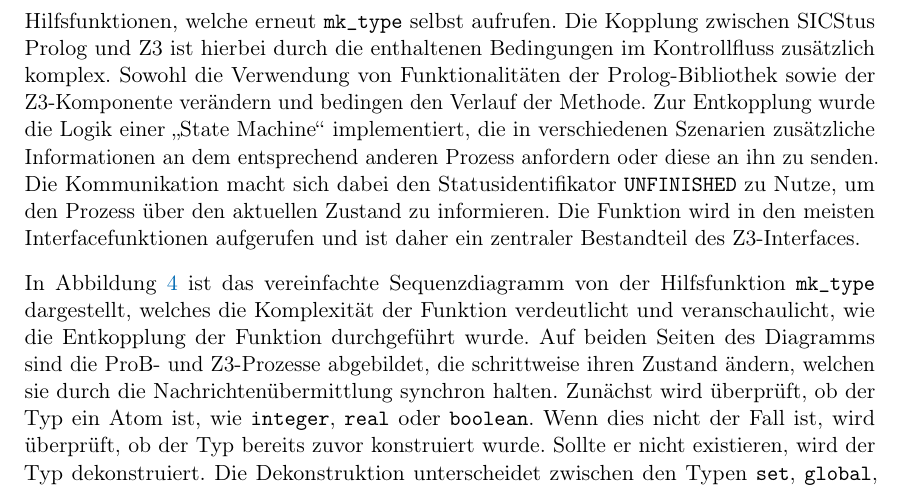
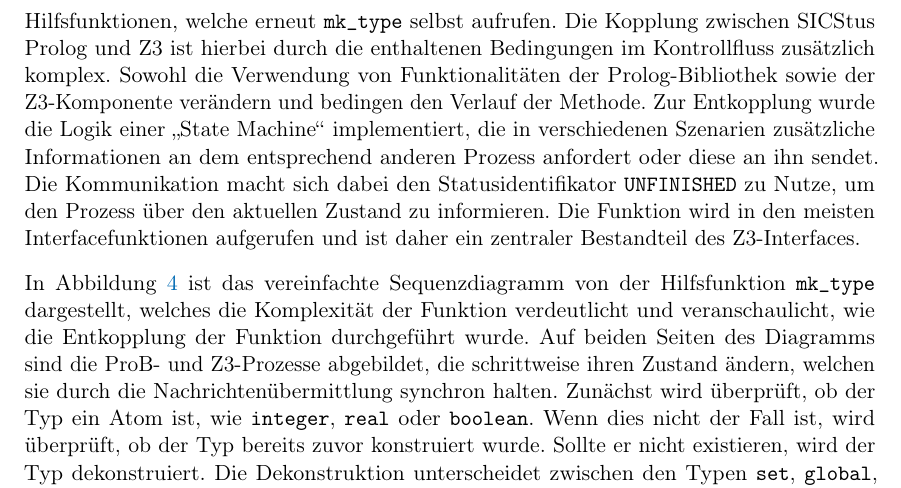
Before and after one commit to SilenZcience/ScientificWork, a LaTeX thesis (BachelorThesis/thesis.tex, which reads BachelorThesis/architecture.tex): part of page 22 of 39, cut so that both start at the same text. Compiled offline with pdfLaTeX.

Commit message:
sprachliche verbesserungen

```diff
--- a/BachelorThesis/architecture.tex
+++ b/BachelorThesis/architecture.tex
@@ -346,7 +346,7 @@ Des Weiteren ist die Funktion indirekt rekursiv durch den Aufruf anderer Hilfsfu
 Die Kopplung zwischen SICStus Prolog und Z3 ist hierbei durch die enthaltenen Bedingungen im Kontrollfluss zusätzlich komplex.
 Sowohl die Verwendung von Funktionalitäten der Prolog-Bibliothek sowie der Z3-Komponente verändern und bedingen den Verlauf der Methode.
 Zur Entkopplung wurde die Logik einer \enquote{State Machine} implementiert, die in verschiedenen Szenarien zusätzliche Informationen
-an dem entsprechend anderen Prozess anfordern oder diese an ihn zu senden.
+an dem entsprechend anderen Prozess anfordert oder diese an ihn sendet.
 Die Kommunikation macht sich dabei den Statusidentifikator \texttt{UNFINISHED} zu Nutze, um den Prozess über den aktuellen Zustand zu informieren.
 Die Funktion wird in den meisten Interfacefunktionen aufgerufen und ist daher ein zentraler Bestandteil des Z3-Interfaces.
 
```
Also changed, not shown: BachelorThesis/thesis.pdf, BachelorThesis/thesis_twosided.pdf.
